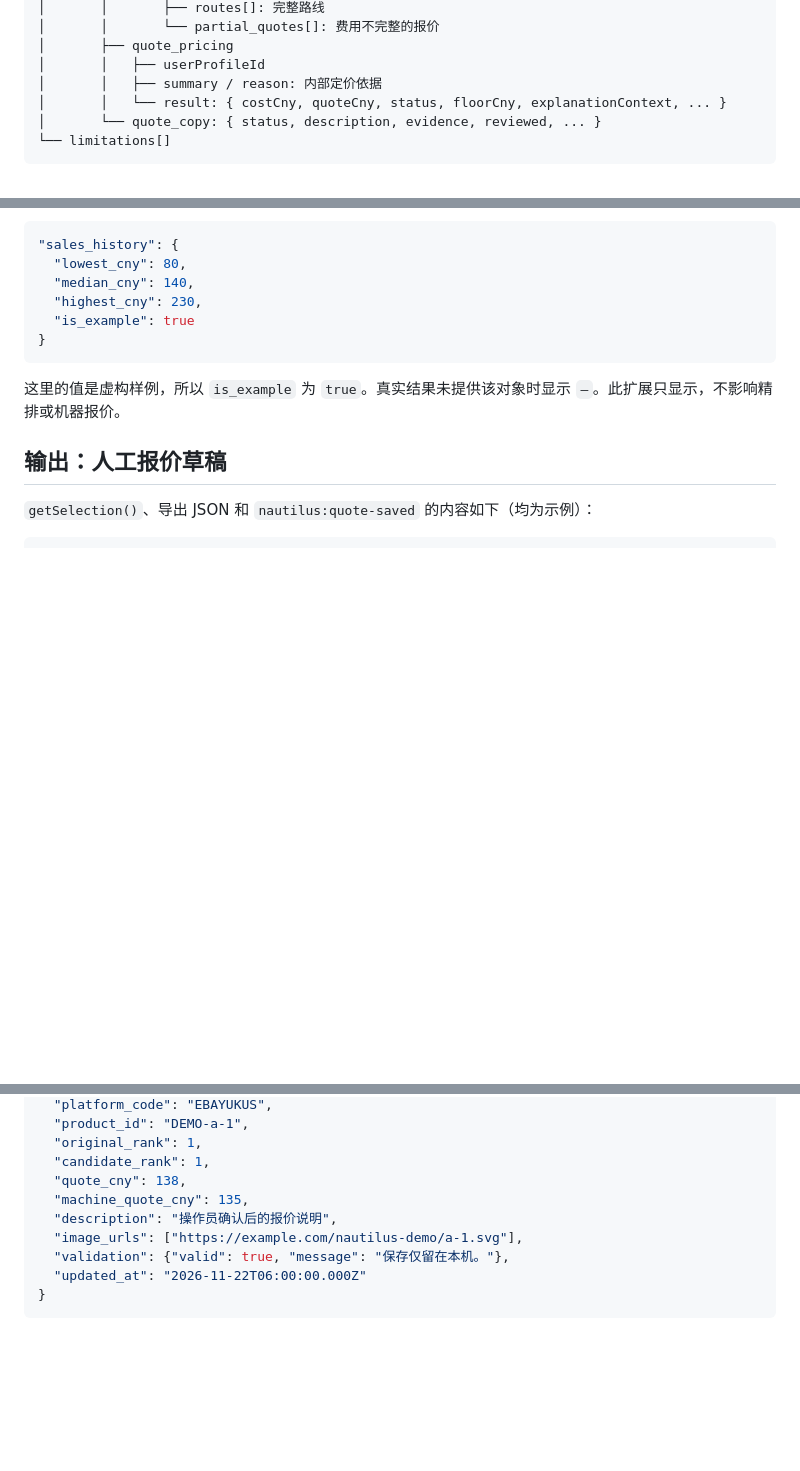
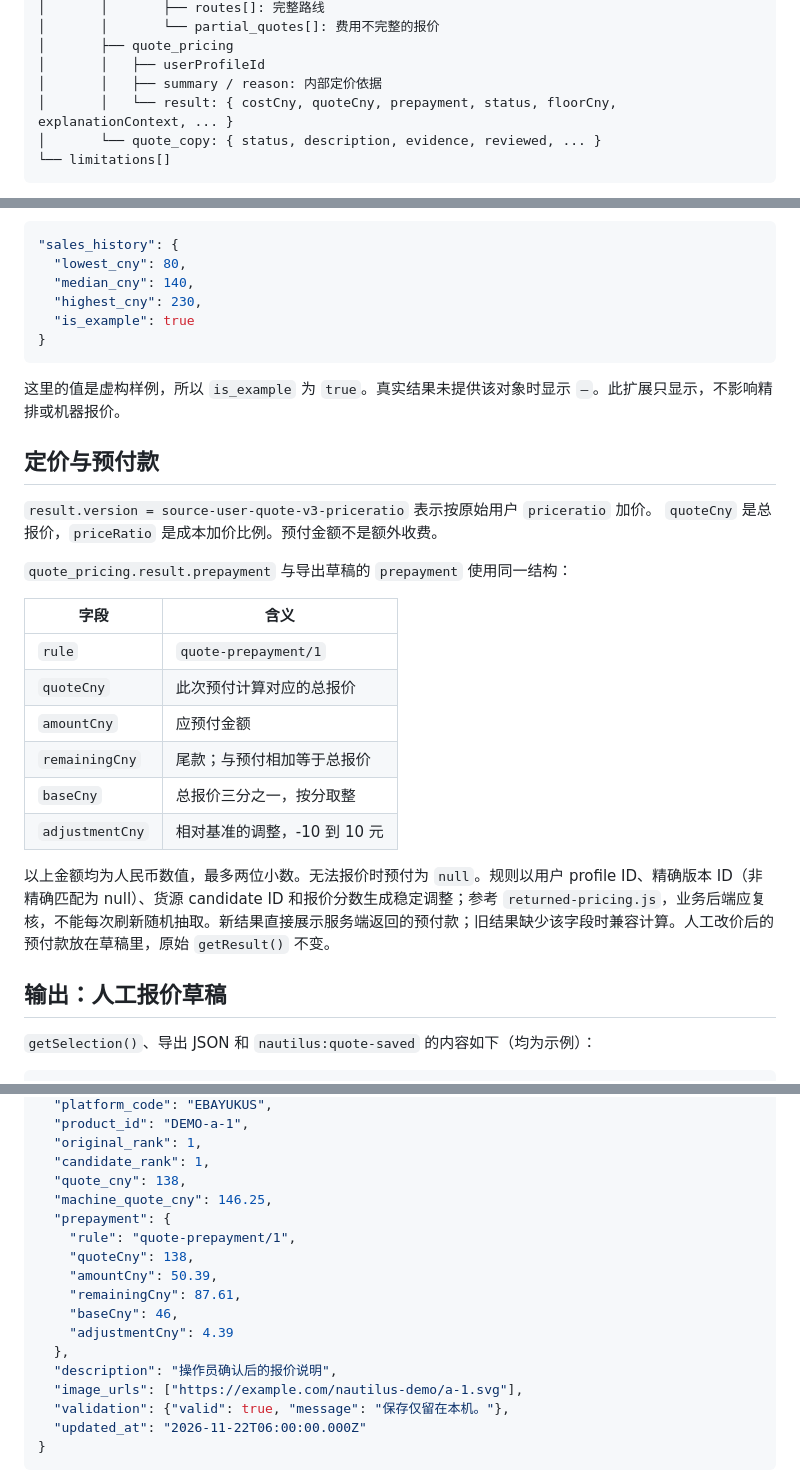
Before and after one commit to yvetteyan7/nautilus-quote-frontend, a Markdown page: docs/json-contract.md, 3 parts joined by grey strips. Drawn GitHub-style; blank space fills up the shorter version.

````diff
--- a/docs/json-contract.md
+++ b/docs/json-contract.md
@@ -48,7 +48,7 @@ result
 │       ├── quote_pricing
 │       │   ├── userProfileId
 │       │   ├── summary / reason: 内部定价依据
-│       │   └── result: { costCny, quoteCny, status, floorCny, explanationContext, ... }
+│       │   └── result: { costCny, quoteCny, prepayment, status, floorCny, explanationContext, ... }
 │       └── quote_copy: { status, description, evidence, reviewed, ... }
 └── limitations[]
 ```
@@ -104,6 +104,24 @@ result
 
 这里的值是虚构样例，所以 `is_example` 为 `true`。真实结果未提供该对象时显示 `—`。此扩展只显示，不影响精排或机器报价。
 
+## 定价与预付款
+
+`result.version = source-user-quote-v3-priceratio` 表示按原始用户 `priceratio` 加价。
+`quoteCny` 是总报价，`priceRatio` 是成本加价比例。预付金额不是额外收费。
+
+`quote_pricing.result.prepayment` 与导出草稿的 `prepayment` 使用同一结构：
+
+| 字段 | 含义 |
+| --- | --- |
+| `rule` | `quote-prepayment/1` |
+| `quoteCny` | 此次预付计算对应的总报价 |
+| `amountCny` | 应预付金额 |
+| `remainingCny` | 尾款；与预付相加等于总报价 |
+| `baseCny` | 总报价三分之一，按分取整 |
+| `adjustmentCny` | 相对基准的调整，-10 到 10 元 |
+
+以上金额均为人民币数值，最多两位小数。无法报价时预付为 `null`。规则以用户 profile ID、精确版本 ID（非精确匹配为 null）、货源 candidate ID 和报价分数生成稳定调整；参考 `returned-pricing.js`，业务后端应复核，不能每次刷新随机抽取。新结果直接展示服务端返回的预付款；旧结果缺少该字段时兼容计算。人工改价后的预付款放在草稿里，原始 `getResult()` 不变。
+
 ## 输出：人工报价草稿
 
 `getSelection()`、导出 JSON 和 `nautilus:quote-saved` 的内容如下（均为示例）：
@@ -122,7 +140,15 @@ result
   "original_rank": 1,
   "candidate_rank": 1,
   "quote_cny": 138,
-  "machine_quote_cny": 135,
+  "machine_quote_cny": 146.25,
+  "prepayment": {
+    "rule": "quote-prepayment/1",
+    "quoteCny": 138,
+    "amountCny": 50.39,
+    "remainingCny": 87.61,
+    "baseCny": 46,
+    "adjustmentCny": 4.39
+  },
   "description": "操作员确认后的报价说明",
   "image_urls": ["https://example.com/nautilus-demo/a-1.svg"],
   "validation": {"valid": true, "message": "保存仅留在本机。"},
````
Also changed, not shown: README.md (+18 -10 lines), docs/preview.jpg, 9 other files.
